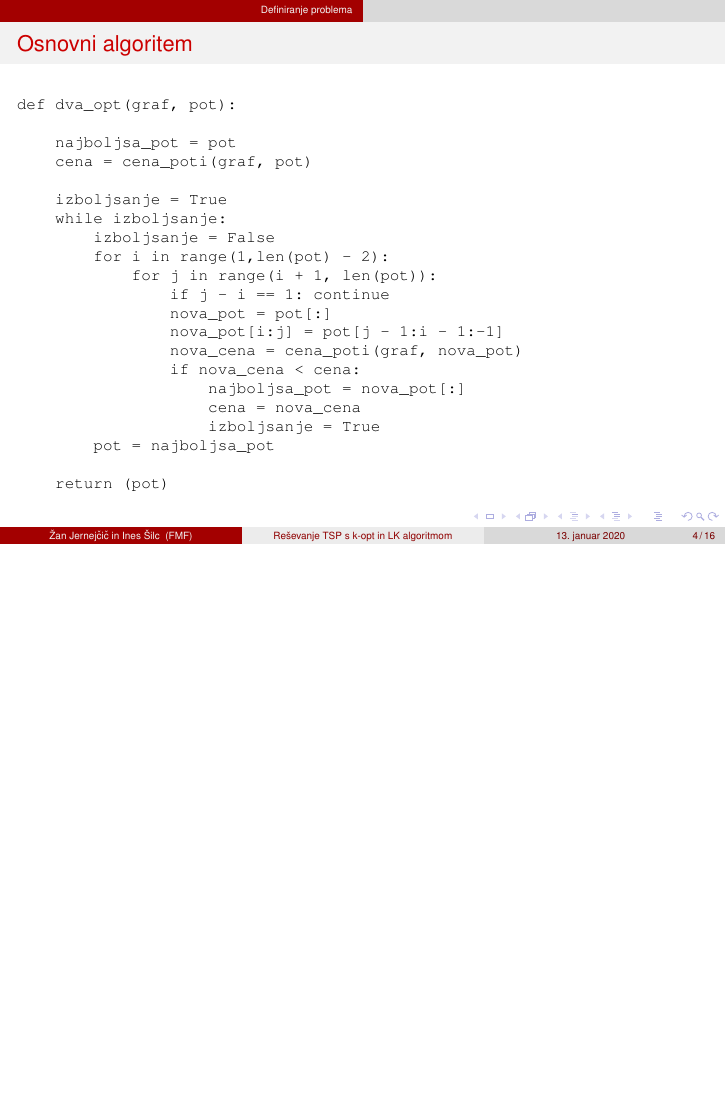
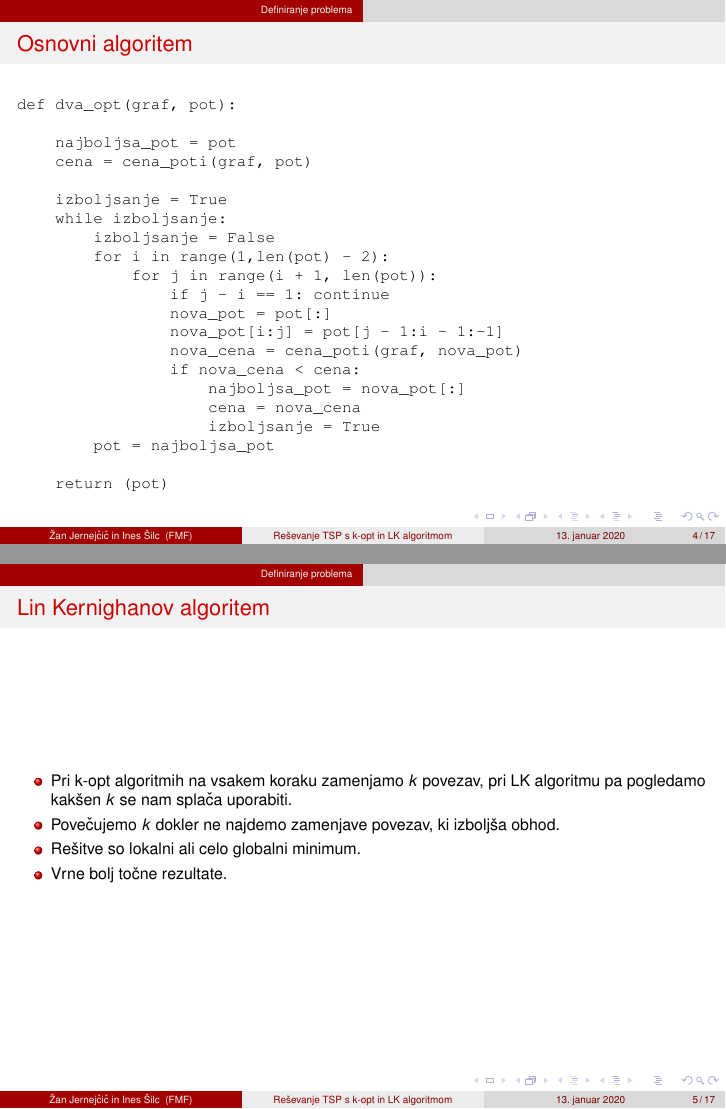
Before and after one commit to ines-silc/Financni-praktikum-projekt, LaTeX slides (predstavitev.tex): page 4 of 16 before the commit and pages 4 and 5 of 17 after it, the two joined at a grey line, the shorter picture padded with empty space. Compiled offline with pdfLaTeX.

Commit message:
dopolnil predstavitev

```diff
--- a/predstavitev.tex
+++ b/predstavitev.tex
@@ -98,6 +98,19 @@ def dva_opt(graf, pot):
 \end{verbatim}
 \end{frame}
 
+
+\begin{frame}
+\frametitle{Lin Kernighanov algoritem}
+\begin{itemize}
+\item Pri k-opt algoritmih na vsakem koraku zamenjamo $k$ povezav, pri LK algoritmu pa pogledamo kakšen $k$  se nam splača uporabiti.
+\item Povečujemo $k$ dokler ne najdemo zamenjave povezav, ki izboljša obhod.
+\item Rešitve so lokalni ali celo globalni minimum.
+\item Vrne bolj točne rezultate.
+\end{itemize}
+\end{frame}
+
+
+
 \section[Primeri]{Primeri}
 \begin{frame}
 \frametitle{Primer grafa}
```
Also changed, not shown: predstavitev.tex (1 more changed lines), 1 other file.
